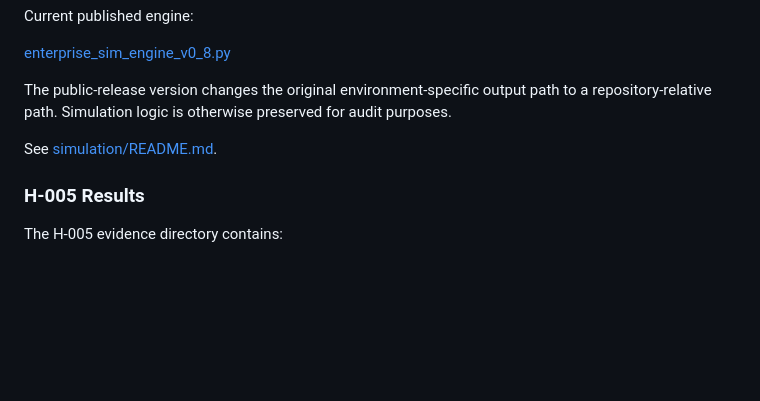
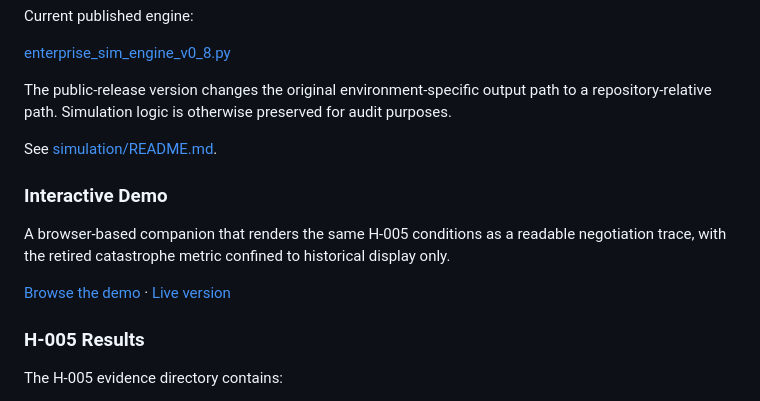
Before and after one commit to mlescault/enterprise-ai-evaluation, a Markdown page: README.md, the part around the change. Rendered like a GitHub page; blank space fills up the shorter version.

Commit message:
Add .gitignore for __pycache__ and link the interactive demo from README

```diff
--- a/README.md
+++ b/README.md
@@ -210,6 +210,14 @@ purposes.
 
 See [simulation/README.md](simulation/README.md).
 
+### Interactive Demo
+
+A browser-based companion that renders the same H-005 conditions as a readable
+negotiation trace, with the retired catastrophe metric confined to historical
+display only.
+
+[Browse the demo](docs/README.md) · [Live version](https://mlescault.github.io/enterprise-ai-evaluation/)
+
 ### H-005 Results
 
 The H-005 evidence directory contains:
```
